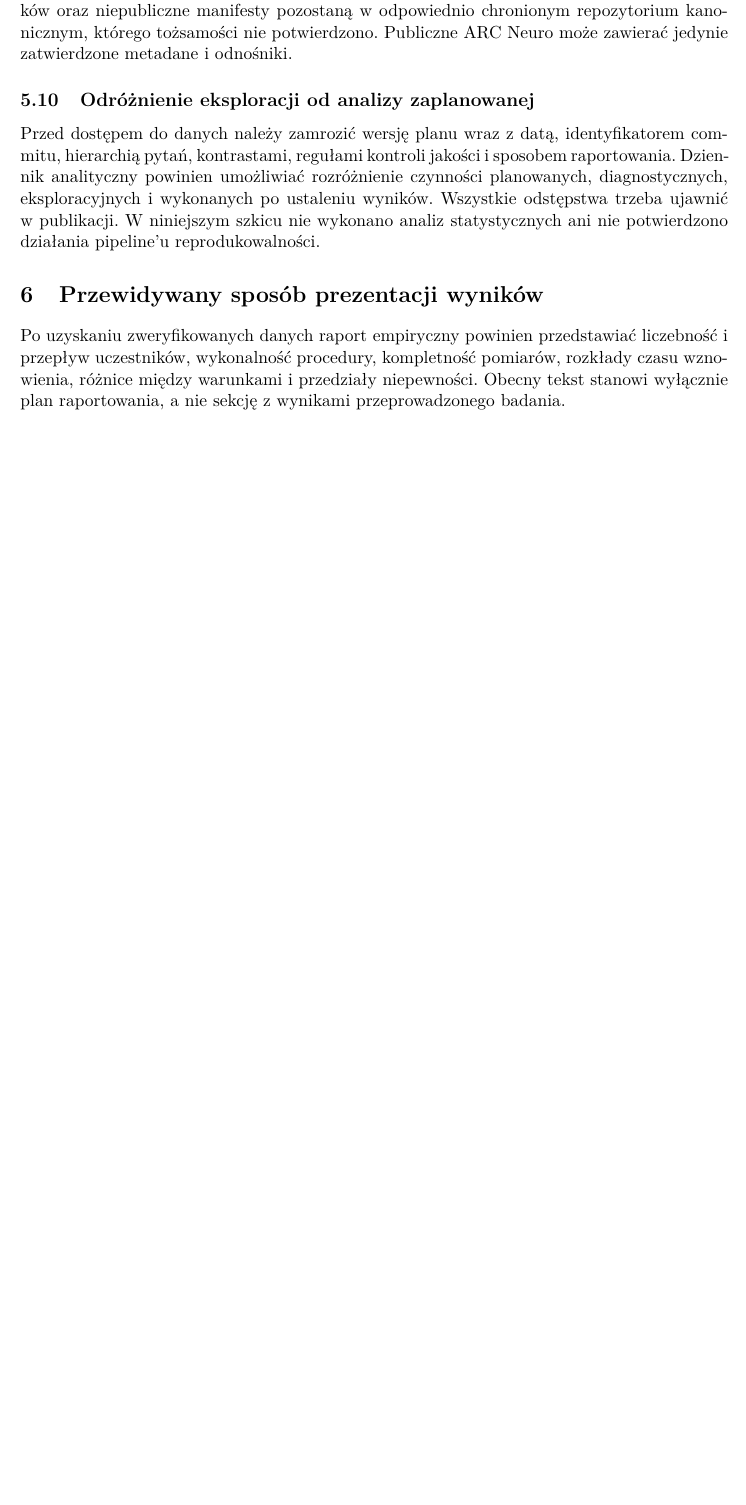
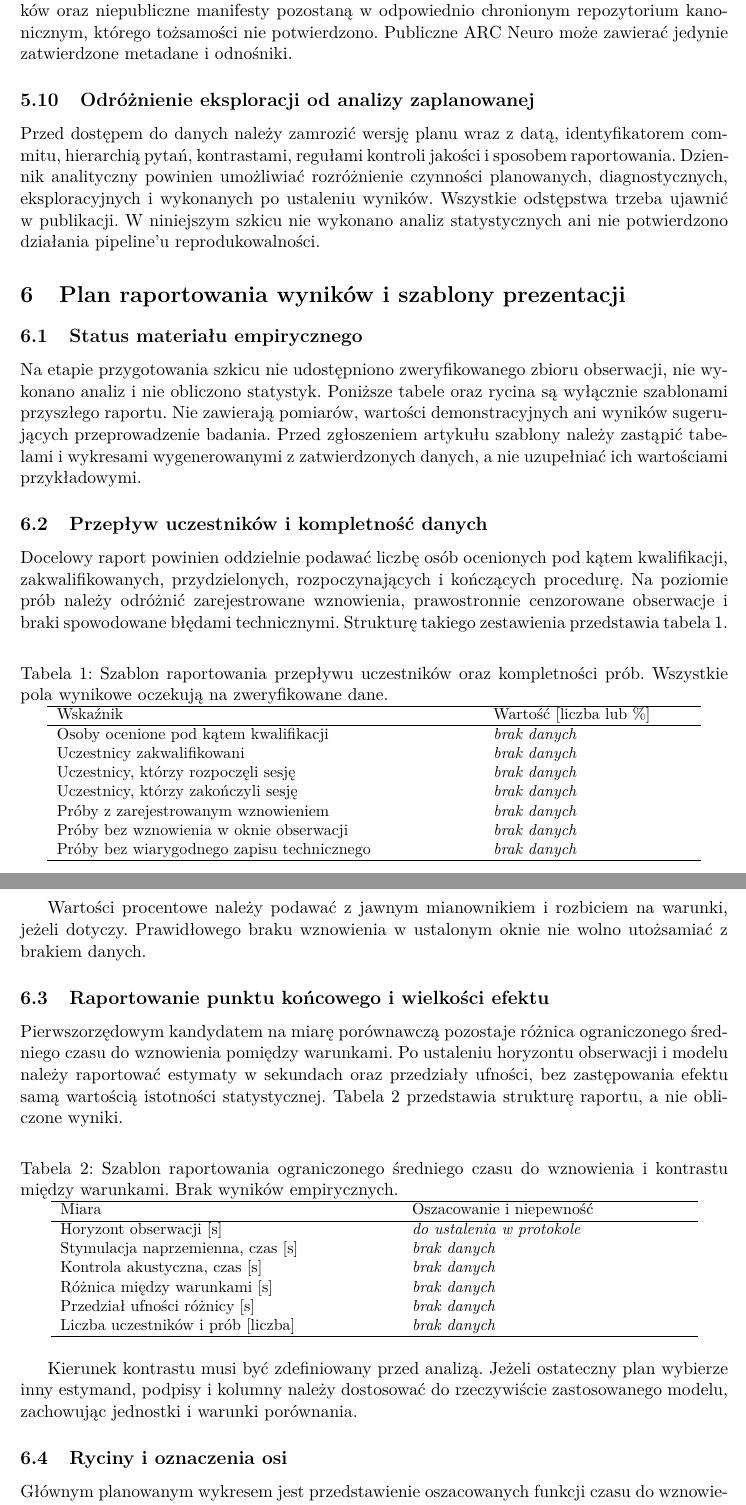
Before and after one commit to MatPomGit/arc-neuro, a LaTeX paper (papers/ndd/MSC-ADHD-P03/main.tex): part of page 9 of 10 before the commit and two parts of pages 9 and 10 of 12 after it, the two joined at a grey line, cut so that both start at the same text, the shorter picture padded with empty space. Compiled offline with pdfLaTeX.

Commit message:
docs(ndd): add MSC-ADHD-P03 result table and figure reporting templates

```diff
--- a/papers/ndd/MSC-ADHD-P03/main.tex
+++ b/papers/ndd/MSC-ADHD-P03/main.tex
@@ -11,7 +11,7 @@
 \title{Wpływ obustronnej stymulacji słuchowej na regulację\\
 \large Projekt pilotażu dotyczącego czasu wznowienia zadania po zakłóceniu}
 \author{Mateusz Pomianek}
-\date{Prospektywny szkic badania empirycznego, wersja 0.6.0}
+\date{Prospektywny szkic badania empirycznego, wersja 0.7.0}
 
 \begin{document}
 \maketitle
@@ -164,5 +164,58 @@ Przed udostępnieniem wyników wymagane jest uruchomienie procedury odtwarzania
 \subsection{Odróżnienie eksploracji od analizy zaplanowanej}
 Przed dostępem do danych należy zamrozić wersję planu wraz z datą, identyfikatorem commitu, hierarchią pytań, kontrastami, regułami kontroli jakości i sposobem raportowania. Dziennik analityczny powinien umożliwiać rozróżnienie czynności planowanych, diagnostycznych, eksploracyjnych i wykonanych po ustaleniu wyników. Wszystkie odstępstwa trzeba ujawnić w publikacji. W niniejszym szkicu nie wykonano analiz statystycznych ani nie potwierdzono działania pipeline'u reprodukowalności.
 
-\section{Przewidywany sposób prezentacji wyników}
-Po uzyskaniu zweryfikowanych danych raport empiryczny powinien przedstawiać liczebność i przepływ uczestników, wykonalność procedury, kompletność pomiarów, rozkłady czasu wznowienia, różnice między warunkami i przedziały niepewności. Obecny tekst stanowi wyłącznie plan raportowania, a nie sekcję z wynikami przeprowadzonego badania.
+\section{Plan raportowania wyników i szablony prezentacji}
+\subsection{Status materiału empirycznego}
+Na etapie przygotowania szkicu nie udostępniono zweryfikowanego zbioru obserwacji, nie wykonano analiz i nie obliczono statystyk. Poniższe tabele oraz rycina są wyłącznie szablonami przyszłego raportu. Nie zawierają pomiarów, wartości demonstracyjnych ani wyników sugerujących przeprowadzenie badania. Przed zgłoszeniem artykułu szablony należy zastąpić tabelami i wykresami wygenerowanymi z zatwierdzonych danych, a nie uzupełniać ich wartościami przykładowymi.
+
+\subsection{Przepływ uczestników i kompletność danych}
+Docelowy raport powinien oddzielnie podawać liczbę osób ocenionych pod kątem kwalifikacji, zakwalifikowanych, przydzielonych, rozpoczynających i kończących procedurę. Na poziomie prób należy odróżnić zarejestrowane wznowienia, prawostronnie cenzorowane obserwacje i braki spowodowane błędami technicznymi. Strukturę takiego zestawienia przedstawia tabela~\ref{tab:flow-placeholder}.
+
+\begin{table}[htbp]
+\centering
+\small
+\caption{Szablon raportowania przepływu uczestników oraz kompletności prób. Wszystkie pola wynikowe oczekują na zweryfikowane dane.}
+\label{tab:flow-placeholder}
+\begin{tabular}{p{0.59\linewidth}p{0.28\linewidth}}
+\hline
+Wskaźnik & Wartość [liczba lub \%] \\
+\hline
+Osoby ocenione pod kątem kwalifikacji & \textit{brak danych} \\
+Uczestnicy zakwalifikowani & \textit{brak danych} \\
+Uczestnicy, którzy rozpoczęli sesję & \textit{brak danych} \\
+Uczestnicy, którzy zakończyli sesję & \textit{brak danych} \\
+Próby z zarejestrowanym wznowieniem & \textit{brak danych} \\
+Próby bez wznowienia w oknie obserwacji & \textit{brak danych} \\
+Próby bez wiarygodnego zapisu technicznego & \textit{brak danych} \\
+\hline
+\end{tabular}
+\end{table}
+
+Wartości procentowe należy podawać z jawnym mianownikiem i rozbiciem na warunki, jeżeli dotyczy. Prawidłowego braku wznowienia w ustalonym oknie nie wolno utożsamiać z brakiem danych.
+
+\subsection{Raportowanie punktu końcowego i wielkości efektu}
+Pierwszorzędowym kandydatem na miarę porównawczą pozostaje różnica ograniczonego średniego czasu do wznowienia pomiędzy warunkami. Po ustaleniu horyzontu obserwacji i modelu należy raportować estymaty w sekundach oraz przedziały ufności, bez zastępowania efektu samą wartością istotności statystycznej. Tabela~\ref{tab:effect-placeholder} przedstawia strukturę raportu, a nie obliczone wyniki.
+
+\begin{table}[htbp]
+\centering
+\small
+\caption{Szablon raportowania ograniczonego średniego czasu do wznowienia i kontrastu między warunkami. Brak wyników empirycznych.}
+\label{tab:effect-placeholder}
+\begin{tabular}{p{0.47\linewidth}p{0.39\linewidth}}
+\hline
+Miara & Oszacowanie i niepewność \\
+\hline
+Horyzont obserwacji [s] & \textit{do ustalenia w protokole} \\
+Stymulacja naprzemienna, czas [s] & \textit{brak danych} \\
+Kontrola akustyczna, czas [s] & \textit{brak danych} \\
+Różnica między warunkami [s] & \textit{brak danych} \\
+Przedział ufności różnicy [s] & \textit{brak danych} \\
+Liczba uczestników i prób [liczba] & \textit{brak danych} \\
+\hline
+\end{tabular}
+\end{table}
+
+Kierunek kontrastu musi być zdefiniowany przed analizą. Jeżeli ostateczny plan wybierze inny estymand, podpisy i kolumny należy dostosować do rzeczywiście zastosowanego modelu, zachowując jednostki i warunki porównania.
+
+\subsection{Ryciny i oznaczenia osi}
+Głównym planowanym wykresem jest przedstawienie oszacowanych funkcji czasu do wznowienia dla obu warunków, z uwzględnieniem cenzorowania i niepewności. Na osi poziomej należy umieścić czas od zakończenia zakłócenia w sekundach, a na pionowej odsetek prób bez wznowienia w procentach lub odpowiadające mu prawdopodobieństwo w skali od zera do jedności. Wybrana skala musi być konsekwentnie stosowana. Kolory i rodzaje linii mają rozróżniać warunki również w druku monochromatycznym, a podpis powinien opisywać sposób obliczania przedziałów niepewności.
```
Also changed, not shown: papers/ndd/MSC-ADHD-P03/main.tex (18 more changed lines).
